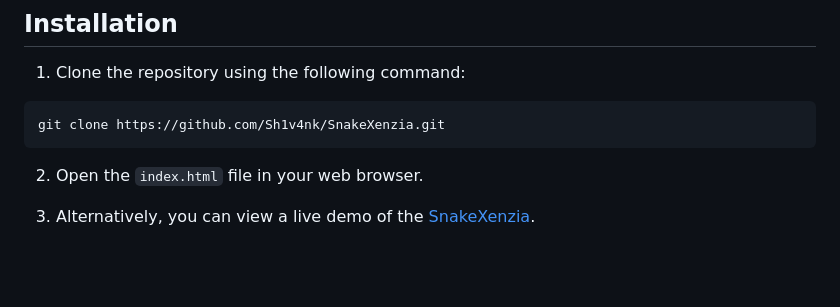
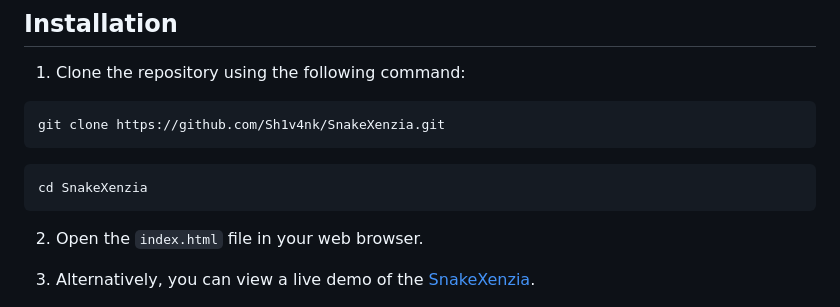
Before and after one commit to Sh1v4nk/Snake-Game-Js, a Markdown page: README.md, the part around the change. Drawn GitHub-style; blank space fills up the shorter version.

````diff
--- a/README.md
+++ b/README.md
@@ -42,6 +42,10 @@ SnakeXenzia is a classic Snake game built using HTML, CSS, and JavaScript. The p
 
 ```bash
 git clone https://github.com/Sh1v4nk/SnakeXenzia.git
+```
+
+```
+cd SnakeXenzia
 ```
 
 2. Open the `index.html` file in your web browser.
````
